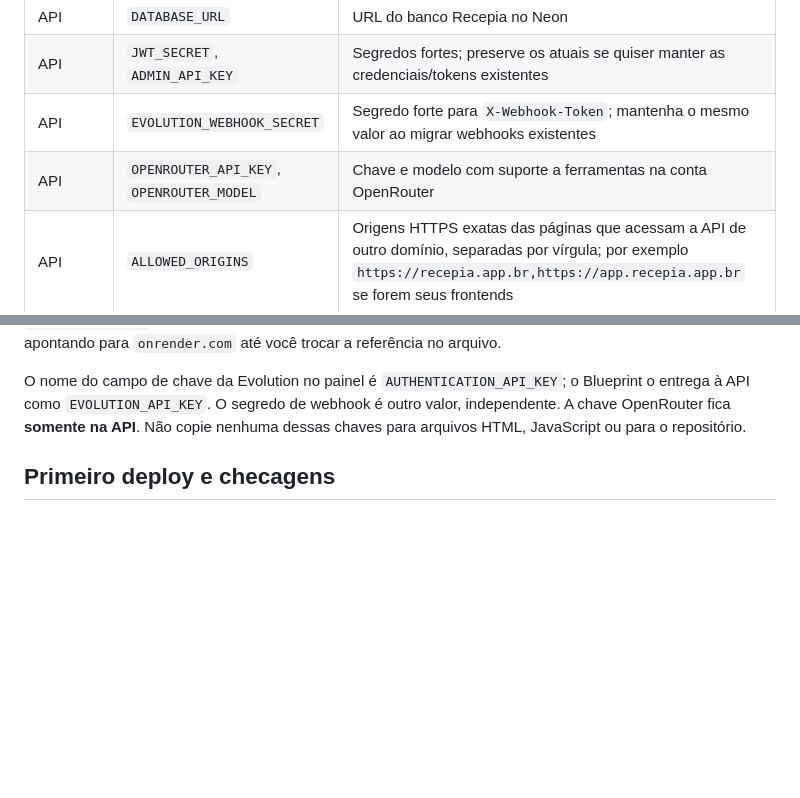
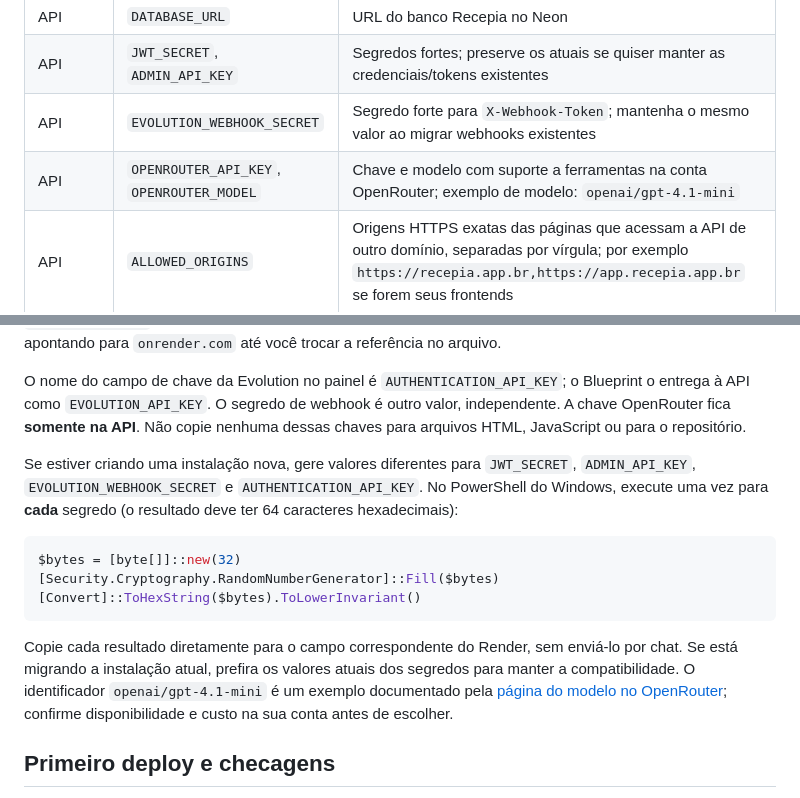
Before and after one commit to RENANOLIVEIRA01996/automa-o-para-ia-atente, a Markdown page: DEPLOY_RENDER.md, 2 parts joined by grey strips. GitHub-like rendering; blank space fills up the shorter version.

Commit message:
Document Render secrets and OpenRouter model example

````diff
--- a/DEPLOY_RENDER.md
+++ b/DEPLOY_RENDER.md
@@ -34,7 +34,7 @@ Preencha no fluxo inicial os campos `sync: false` abaixo, sem colocar valores no
 | API | `DATABASE_URL` | URL do banco Recepia no Neon |
 | API | `JWT_SECRET`, `ADMIN_API_KEY` | Segredos fortes; preserve os atuais se quiser manter as credenciais/tokens existentes |
 | API | `EVOLUTION_WEBHOOK_SECRET` | Segredo forte para `X-Webhook-Token`; mantenha o mesmo valor ao migrar webhooks existentes |
-| API | `OPENROUTER_API_KEY`, `OPENROUTER_MODEL` | Chave e modelo com suporte a ferramentas na conta OpenRouter |
+| API | `OPENROUTER_API_KEY`, `OPENROUTER_MODEL` | Chave e modelo com suporte a ferramentas na conta OpenRouter; exemplo de modelo: `openai/gpt-4.1-mini` |
 | API | `ALLOWED_ORIGINS` | Origens HTTPS exatas das páginas que acessam a API de outro domínio, separadas por vírgula; por exemplo `https://recepia.app.br,https://app.recepia.app.br` se forem seus frontends |
 | Evolution | `AUTHENTICATION_API_KEY` | Chave forte da Evolution; preserve a atual se estiver migrando instâncias |
 | Evolution | `DATABASE_CONNECTION_URI` | URL Neon do banco **separado** da Evolution |
@@ -44,6 +44,16 @@ O Blueprint encaminha automaticamente a chave da Evolution para a API/worker e c
 Variáveis com `sync: false` são solicitadas somente na **criação inicial** do Blueprint. Se adicionar ou mudar uma depois, edite as variáveis do serviço no painel do Render; veja a [referência do Blueprint](https://render.com/docs/blueprint-spec). Não use `*` em `ALLOWED_ORIGINS` em produção. Se vincular domínio próprio à API, atualize `PUBLIC_WEBHOOK_URL`, `APP_URL` e `ALLOWED_ORIGINS` no painel e execute a sincronização dos webhooks; o valor automático do Blueprint continua apontando para `onrender.com` até você trocar a referência no arquivo.
 
 O nome do campo de chave da Evolution no painel é `AUTHENTICATION_API_KEY`; o Blueprint o entrega à API como `EVOLUTION_API_KEY`. O segredo de webhook é outro valor, independente. A chave OpenRouter fica **somente na API**. Não copie nenhuma dessas chaves para arquivos HTML, JavaScript ou para o repositório.
+
+Se estiver criando uma instalação nova, gere valores diferentes para `JWT_SECRET`, `ADMIN_API_KEY`, `EVOLUTION_WEBHOOK_SECRET` e `AUTHENTICATION_API_KEY`. No PowerShell do Windows, execute uma vez para **cada** segredo (o resultado deve ter 64 caracteres hexadecimais):
+
+```powershell
+$bytes = [byte[]]::new(32)
+[Security.Cryptography.RandomNumberGenerator]::Fill($bytes)
+[Convert]::ToHexString($bytes).ToLowerInvariant()
+```
+
+Copie cada resultado diretamente para o campo correspondente do Render, sem enviá-lo por chat. Se está migrando a instalação atual, prefira os valores atuais dos segredos para manter a compatibilidade. O identificador `openai/gpt-4.1-mini` é um exemplo documentado pela [página do modelo no OpenRouter](https://openrouter.ai/openai/gpt-4.1-mini); confirme disponibilidade e custo na sua conta antes de escolher.
 
 ## Primeiro deploy e checagens
 
````
